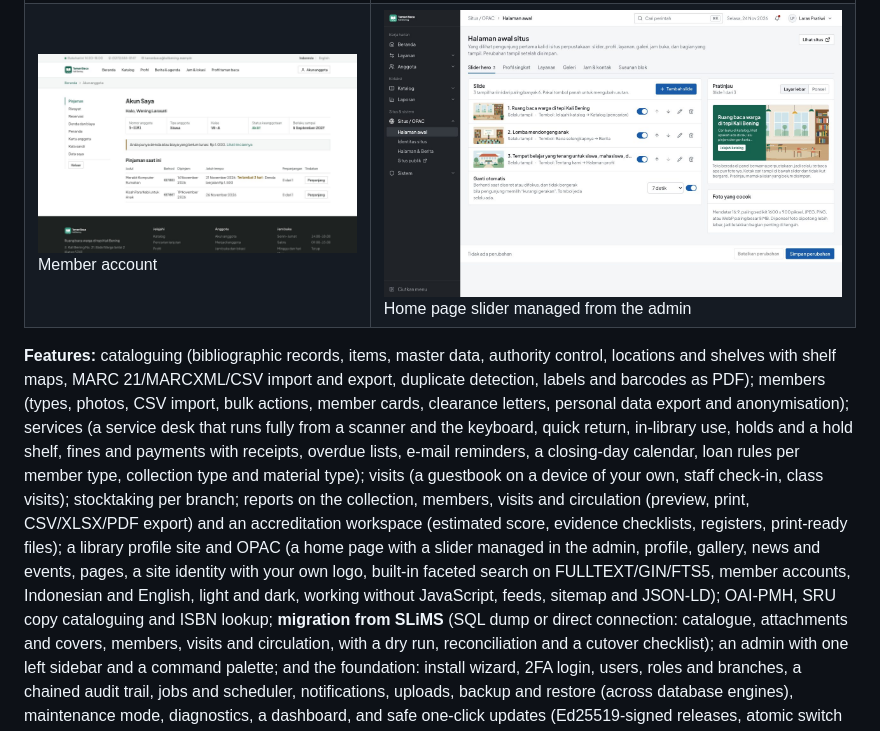
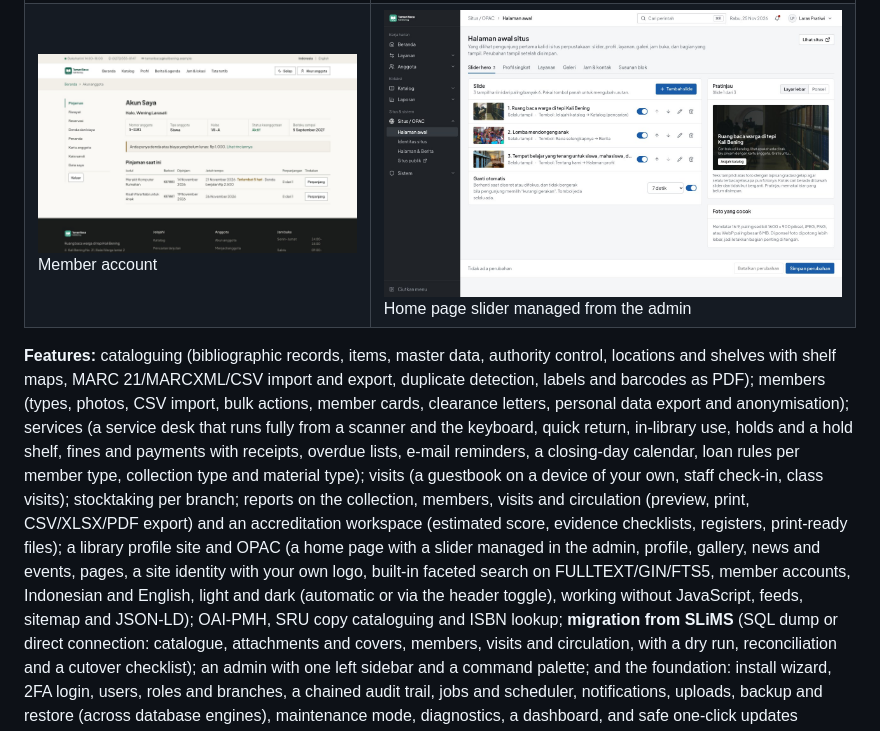
Before and after one commit to arjunaayasa/altis, a Markdown page: README.md, the part around one of its changes. Drawn GitHub-style; pictures changed too: docs/img/admin-slider.jpg, docs/img/opac-akun-anggota.jpg.

```diff
--- a/README.md
+++ b/README.md
@@ -175,7 +176,7 @@ stocktaking per branch; reports on the collection, members, visits and circulati
 export) and an accreditation workspace (estimated score, evidence checklists, registers, print-ready files); a
 library profile site and OPAC (a home page with a slider managed in the admin, profile, gallery, news and events,
 pages, a site identity with your own logo, built-in faceted search on FULLTEXT/GIN/FTS5, member accounts, Indonesian
-and English, light and dark, working without JavaScript, feeds, sitemap and JSON-LD); OAI-PMH, SRU copy cataloguing
+and English, light and dark (automatic or via the header toggle), working without JavaScript, feeds, sitemap and JSON-LD); OAI-PMH, SRU copy cataloguing
 and ISBN lookup; **migration from SLiMS** (SQL dump or direct connection: catalogue, attachments and covers, members,
 visits and circulation, with a dry run, reconciliation and a cutover checklist); an admin with one left sidebar and a
 command palette; and the foundation: install wizard, 2FA login, users, roles and branches, a chained audit trail,
```
Also changed, not shown: other parts of README.md (+6 -5 lines), docs/panduan/situs-opac.md (+6 -4 lines), docs/img/opac-beranda-ponsel-gelap.jpg, docs/img/opac-beranda.jpg, docs/img/opac-detail-judul.jpg, docs/img/opac-profil.jpg.
